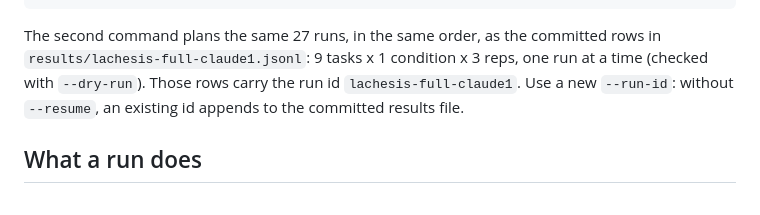
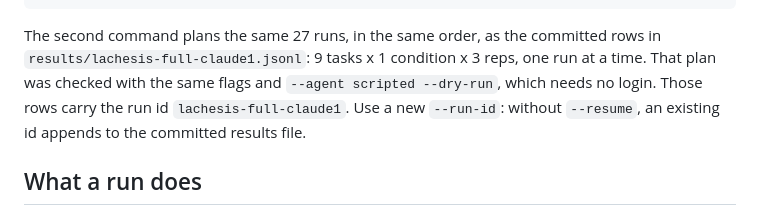
Before and after one commit to upgradedev/lachesis-guard, a Markdown page: benchmark/README.md, the part around the change. Rendered like a GitHub page.

```diff
--- a/benchmark/README.md
+++ b/benchmark/README.md
@@ -136,7 +136,8 @@ included. The scripted agent needs no agent model and costs nothing:
 
 The second command plans the same 27 runs, in the same order, as the
 committed rows in `results/lachesis-full-claude1.jsonl`: 9 tasks x 1
-condition x 3 reps, one run at a time (checked with `--dry-run`). Those rows
+condition x 3 reps, one run at a time. That plan was checked with the same
+flags and `--agent scripted --dry-run`, which needs no login. Those rows
 carry the run id `lachesis-full-claude1`. Use a new `--run-id`: without
 `--resume`, an existing id appends to the committed results file.
 
```
Also changed, not shown: docs/aws-run.md (+8 -7 lines), docs/evidence/BENCHMARK_2026-10-13.md (+2 -2 lines).
